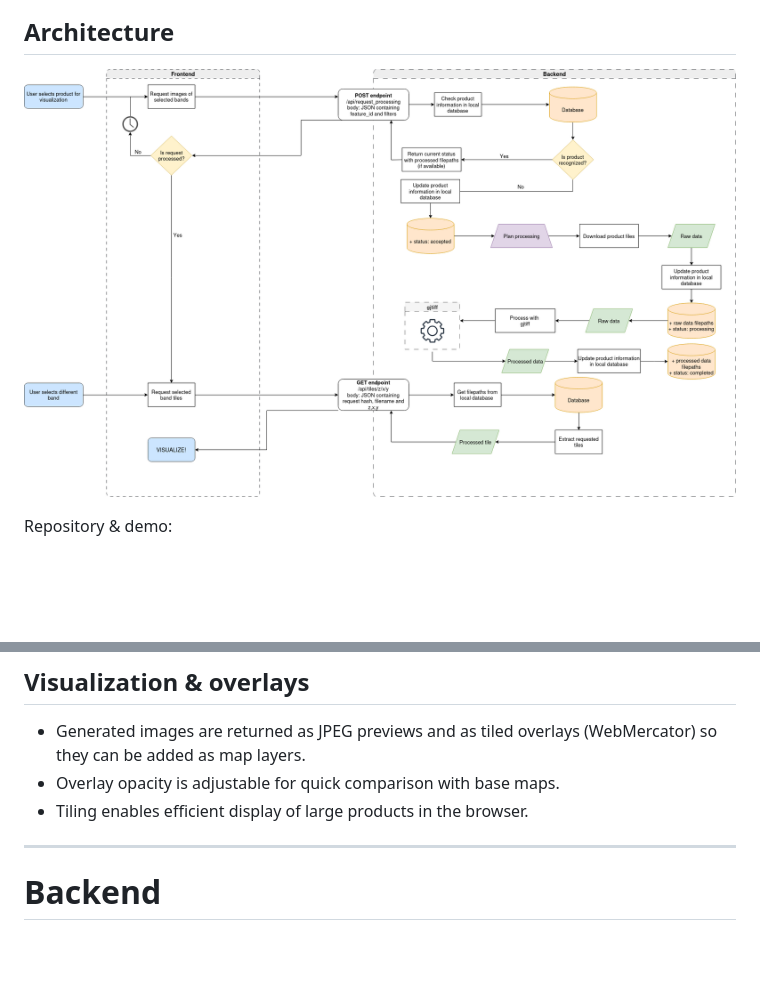
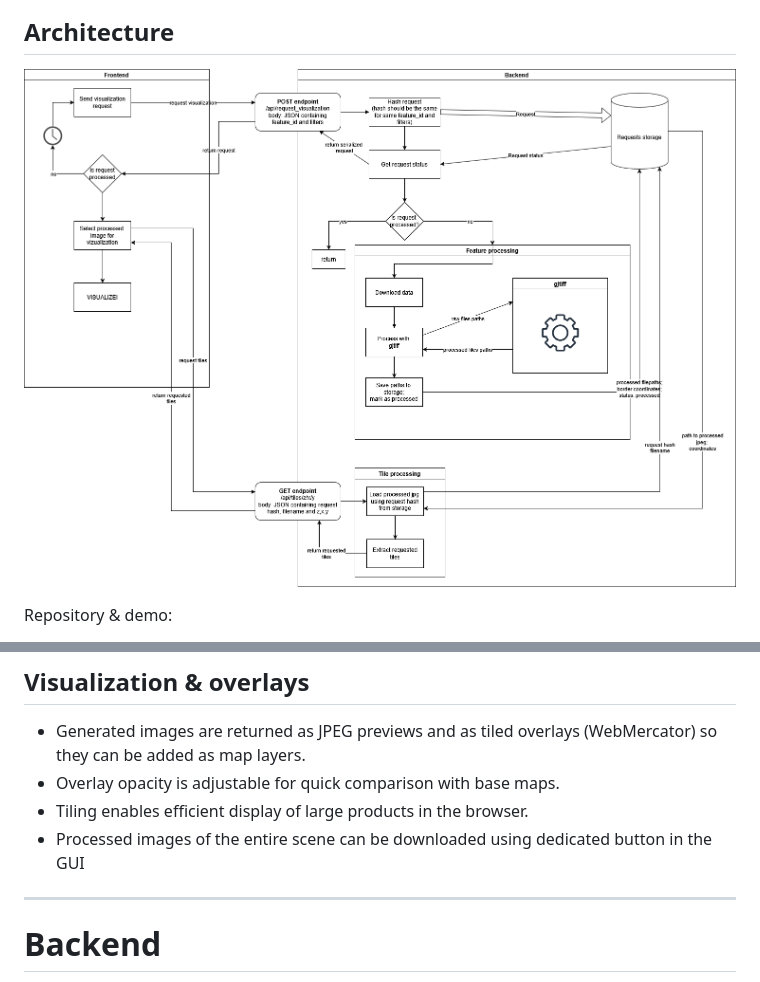
Before and after one commit to CESNET/dhr-visualizer, a Markdown page: docs/docs.md, 2 parts joined by grey strips. Drawn GitHub-style; pictures changed too: docs/img/architecture.png; blank space fills up the shorter version.

```diff
--- a/docs/docs.md
+++ b/docs/docs.md
@@ -70,6 +74,7 @@ The frontend is a JavaScript single-page web application for visualization of sa
 - Generated images are returned as JPEG previews and as tiled overlays (WebMercator) so they can be added as map layers.
 - Overlay opacity is adjustable for quick comparison with base maps.
 - Tiling enables efficient display of large products in the browser.
+- Processed images of the entire scene can be downloaded using dedicated button in the GUI
 
 ---
 
```
Also changed, not shown: other parts of docs/docs.md (+4 -0 lines), README.md (+9 -1 lines).
